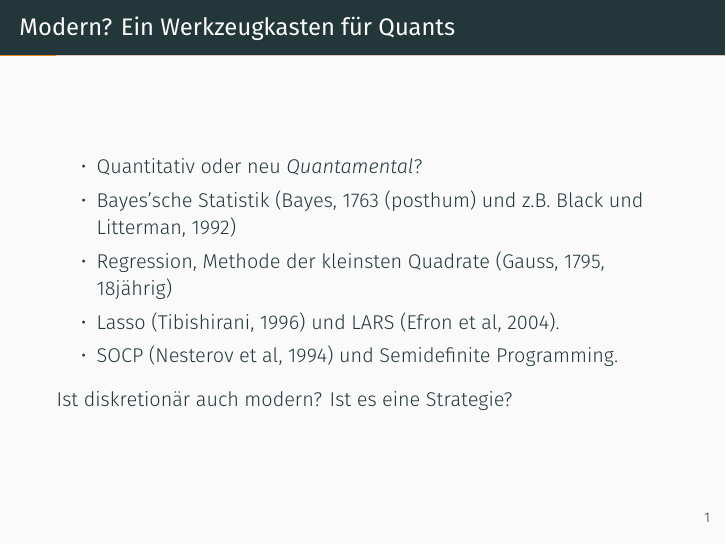
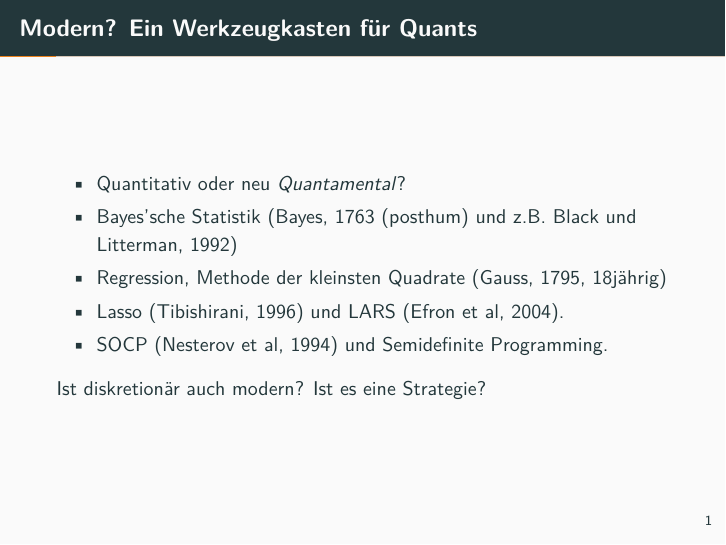
Before and after one commit to seanahmad/liechtenstein, LaTeX slides (demo.tex): page 3 of 21. Compiled offline with XeLaTeX; a missing font is replaced by an installed copy or a similar font.

Commit message:
Update on Overleaf.

```diff
--- a/demo.tex
+++ b/demo.tex
@@ -9,7 +9,7 @@
 \usepackage{amstext}
 \usepackage{amssymb}
 \usepackage{amscd}
-
+\usepackage{lmodern}
 
 \usepackage{booktabs}
 \usepackage[scale=2]{ccicons}
```
